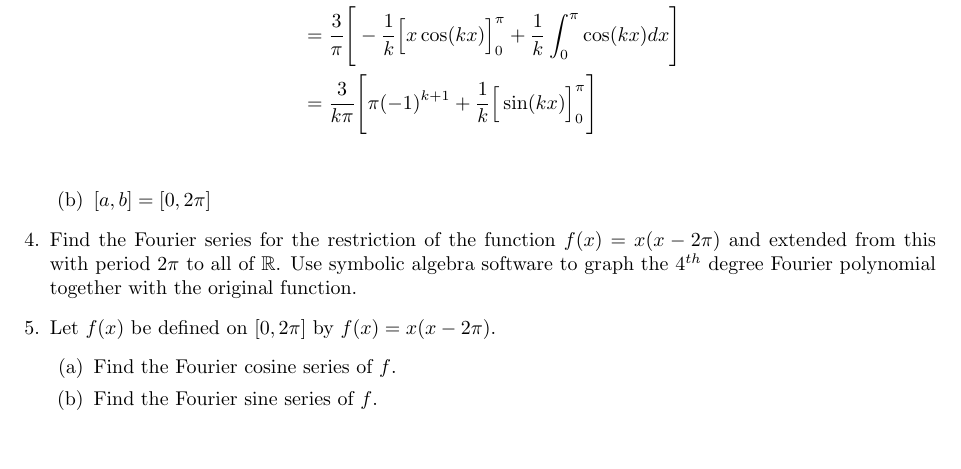
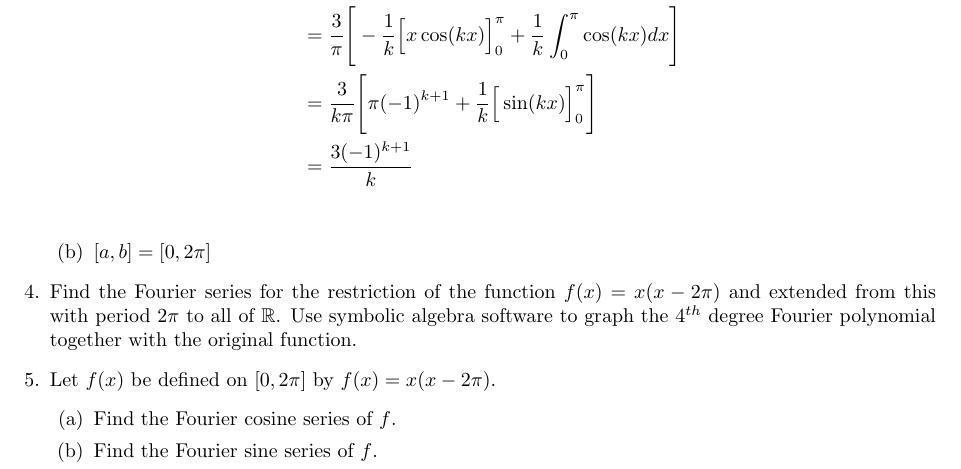
Before and after one commit to poonkeegan/school, a LaTeX document (matb42/a2.tex): part of page 4 of 4, cut so that both start at the same text, the shorter picture padded with empty space. Compiled offline with pdfLaTeX.

Commit message:
Sat Jan 20 13:57:39 EST 2018

```diff
--- a/matb42/a2.tex
+++ b/matb42/a2.tex
@@ -150,7 +150,8 @@ If this Fourier series converges describe the function to which it converges.
     &\text{Let $u = x, du = 1 dx, dv = \sin(kx) dx, v = -\frac{\cos(kx)}{k}$} \\
     &= \frac{3}{\pi}\Bigg[ -\frac{1}{k}\Big[x\cos(kx)\Big]^{\pi}_{0} + \frac{1}{k}\int^{\pi}_{0}\cos(kx)dx \Bigg] \\
     &= \frac{3}{k\pi}\Bigg[ \pi(-1)^{k+1} +  \frac{1}{k}\Big[\sin(kx)\Big]^{\pi}_{0} \Bigg] \\
-\end{align*}
+    &= \frac{3(-1)^{k+1}}{k}\\
+    \end{align*}
 \item $[a,b] = [0, 2\pi]$
 \end{enumerate}
 
```
Also changed, not shown: matb42/a2.pdf.
